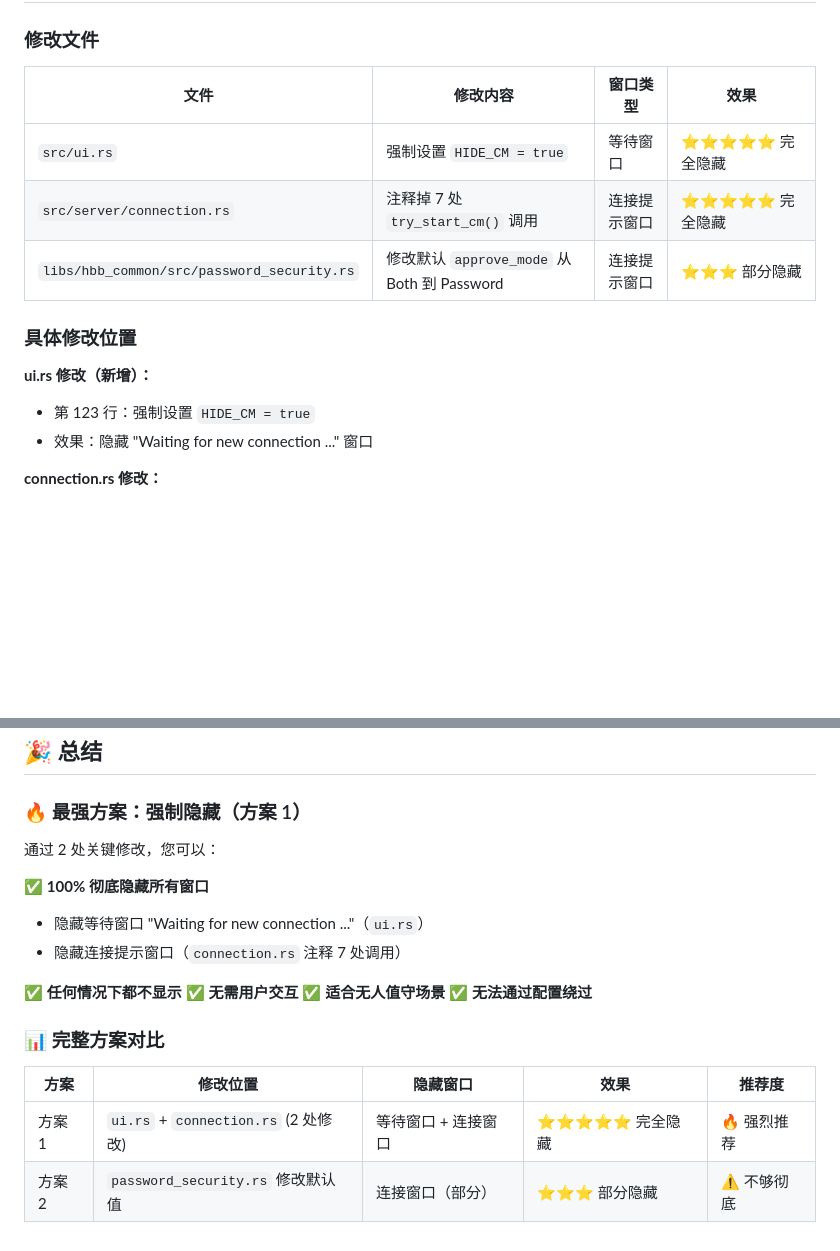
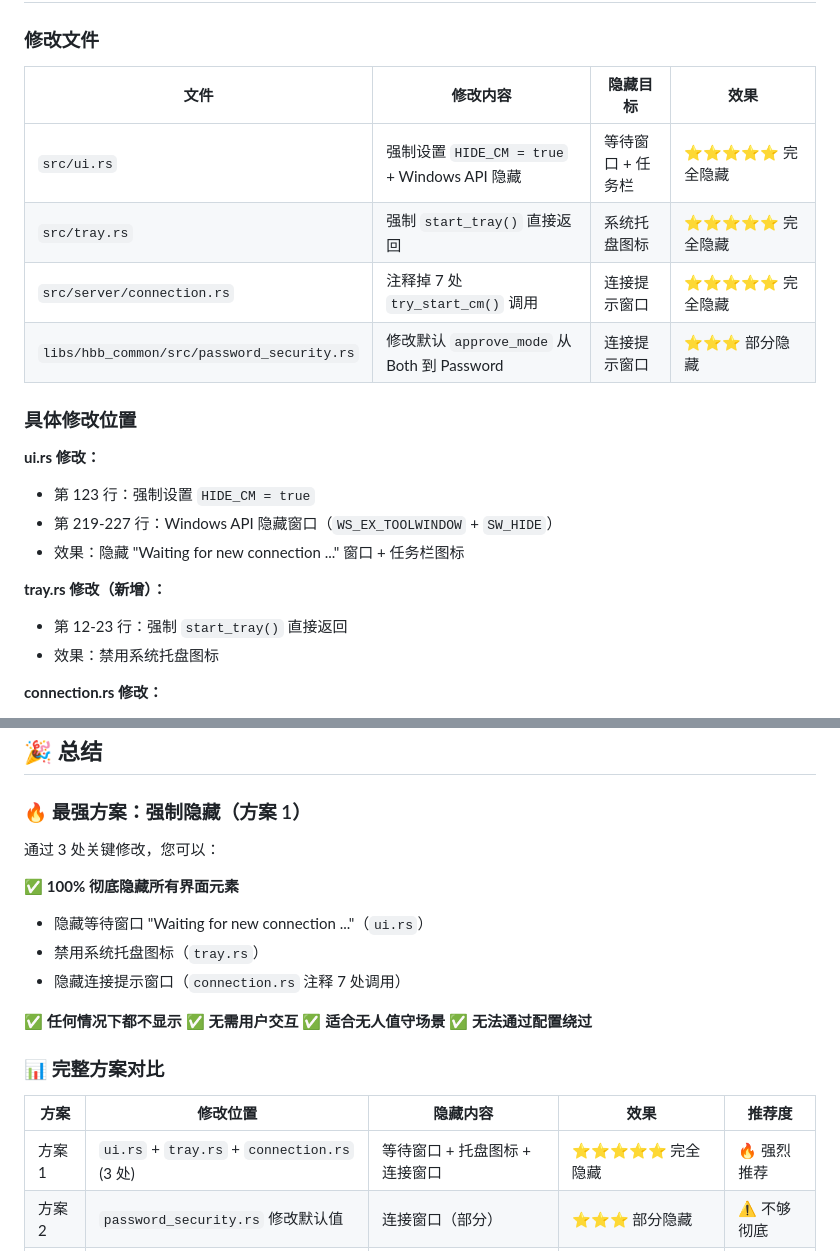
Before and after one commit to xiehan12/rustdesk, a Markdown page: HIDE_CONNECTION_WINDOW.md, 2 parts joined by grey strips. Rendered like a GitHub page; blank space fills up the shorter version.

```diff
--- a/HIDE_CONNECTION_WINDOW.md
+++ b/HIDE_CONNECTION_WINDOW.md
@@ -359,17 +383,23 @@ $env:RUST_LOG = "info"
 
 ### 修改文件
 
-| 文件 | 修改内容 | 窗口类型 | 效果 |
+| 文件 | 修改内容 | 隐藏目标 | 效果 |
 |------|----------|----------|------|
-| `src/ui.rs` | 强制设置 `HIDE_CM = true` | 等待窗口 | ⭐⭐⭐⭐⭐ 完全隐藏 |
+| `src/ui.rs` | 强制设置 `HIDE_CM = true` + Windows API 隐藏 | 等待窗口 + 任务栏 | ⭐⭐⭐⭐⭐ 完全隐藏 |
+| `src/tray.rs` | 强制 `start_tray()` 直接返回 | 系统托盘图标 | ⭐⭐⭐⭐⭐ 完全隐藏 |
 | `src/server/connection.rs` | 注释掉 7 处 `try_start_cm()` 调用 | 连接提示窗口 | ⭐⭐⭐⭐⭐ 完全隐藏 |
 | `libs/hbb_common/src/password_security.rs` | 修改默认 `approve_mode` 从 Both 到 Password | 连接提示窗口 | ⭐⭐⭐ 部分隐藏 |
 
 ### 具体修改位置
 
-**ui.rs 修改（新增）：**
+**ui.rs 修改：**
 - 第 123 行：强制设置 `HIDE_CM = true`
-- 效果：隐藏 "Waiting for new connection ..." 窗口
+- 第 219-227 行：Windows API 隐藏窗口（`WS_EX_TOOLWINDOW` + `SW_HIDE`）
+- 效果：隐藏 "Waiting for new connection ..." 窗口 + 任务栏图标
+
+**tray.rs 修改（新增）：**
+- 第 12-23 行：强制 `start_tray()` 直接返回
+- 效果：禁用系统托盘图标
 
 **connection.rs 修改：**
 - 第 2177 行：密码模式/点击模式检查
@@ -410,10 +440,11 @@ git push origin main
 
 ### 🔥 最强方案：强制隐藏（方案 1）
 
-通过 2 处关键修改，您可以：
+通过 3 处关键修改，您可以：
 
-✅ **100% 彻底隐藏所有窗口**
+✅ **100% 彻底隐藏所有界面元素**
   - 隐藏等待窗口 "Waiting for new connection ..."（`ui.rs`）
+  - 禁用系统托盘图标（`tray.rs`）
   - 隐藏连接提示窗口（`connection.rs` 注释 7 处调用）
 
 ✅ **任何情况下都不显示**
@@ -423,9 +454,9 @@ git push origin main
 
 ### 📊 完整方案对比
 
-| 方案 | 修改位置 | 隐藏窗口 | 效果 | 推荐度 |
+| 方案 | 修改位置 | 隐藏内容 | 效果 | 推荐度 |
 |------|----------|----------|------|--------|
-| 方案 1 | `ui.rs` + `connection.rs` (2 处修改) | 等待窗口 + 连接窗口 | ⭐⭐⭐⭐⭐ 完全隐藏 | 🔥 强烈推荐 |
+| 方案 1 | `ui.rs` + `tray.rs` + `connection.rs` (3 处) | 等待窗口 + 托盘图标 + 连接窗口 | ⭐⭐⭐⭐⭐ 完全隐藏 | 🔥 强烈推荐 |
 | 方案 2 | `password_security.rs` 修改默认值 | 连接窗口（部分） | ⭐⭐⭐ 部分隐藏 | ⚠️ 不够彻底 |
 | 方案 3 | 配置文件设置 | 等待窗口（仅） | ⭐⭐ 依赖配置 | 💡 可选辅助 |
 
```
Also changed, not shown: other parts of HIDE_CONNECTION_WINDOW.md (+40 -13 lines).
